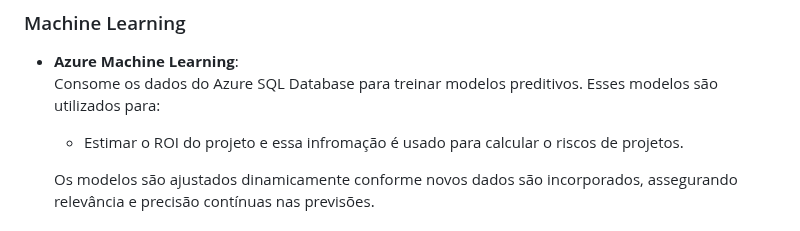
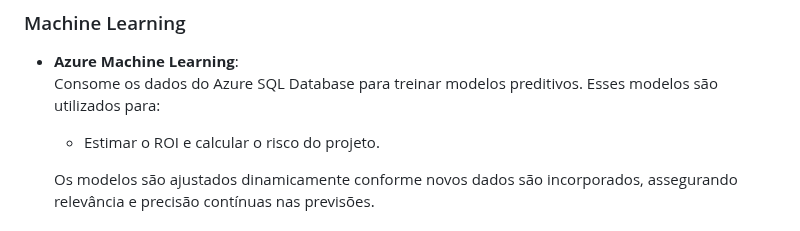
Before and after one commit to led-21/microsoft-hackathon-roi-calculator, a Markdown page: README.md, the part around the change. Drawn GitHub-style.

```diff
--- a/README.md
+++ b/README.md
@@ -76,7 +76,7 @@ $$\text{ROI \%)} = \left[\frac{\text{Benefícios Totais} - \text{Investimento To
 ### Machine Learning
 - **Azure Machine Learning**:
   Consome os dados do Azure SQL Database para treinar modelos preditivos. Esses modelos são utilizados para:
-  - Estimar o ROI do projeto e essa infromação é usado para calcular o riscos de projetos.
+  - Estimar o ROI e calcular o risco do projeto.
 
   Os modelos são ajustados dinamicamente conforme novos dados são incorporados, assegurando relevância e precisão contínuas nas previsões.
 
```
